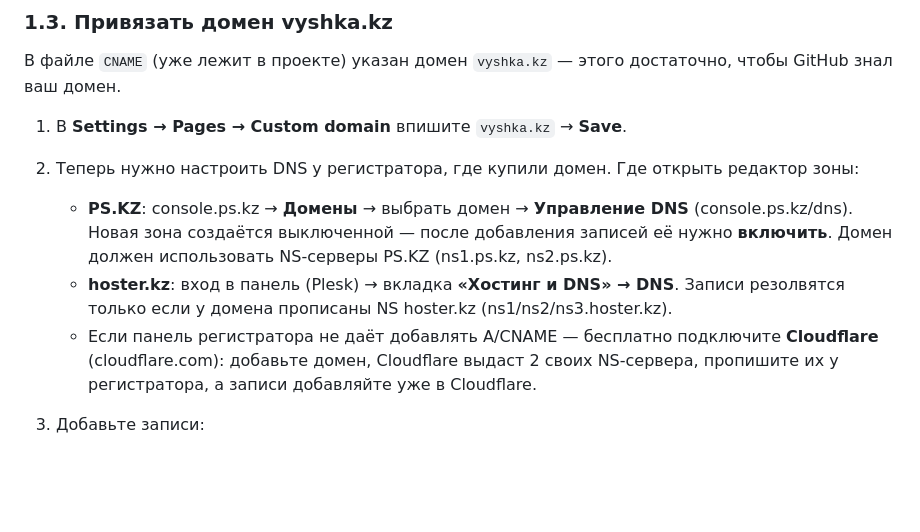
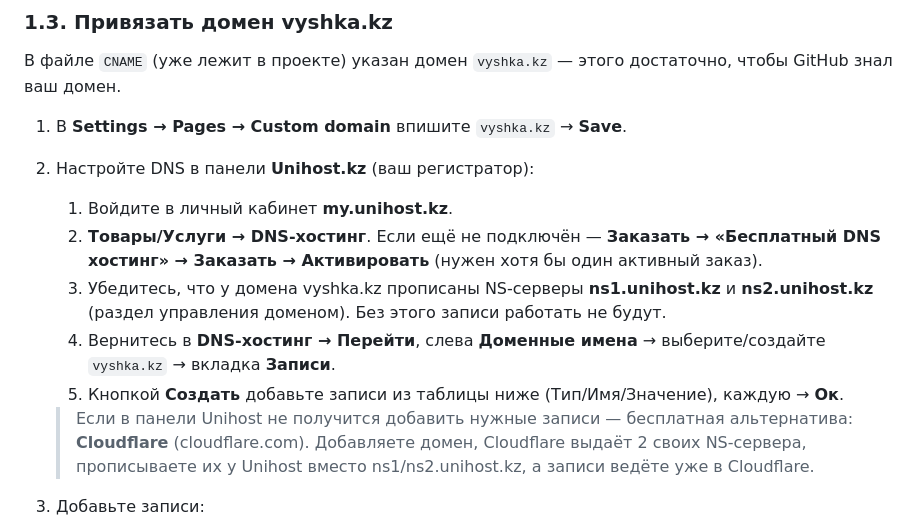
Before and after one commit to infovyshka-oss/vyshka, a Markdown page: НАСТРОЙКА.md, the part around one of its changes. Rendered like a GitHub page; blank space fills up the shorter version.

```diff
--- a/НАСТРОЙКА.md
+++ b/НАСТРОЙКА.md
@@ -32,10 +32,13 @@ SEO/индексация — попадание в обычную выдачу.
 В файле `CNAME` (уже лежит в проекте) указан домен `vyshka.kz` — этого достаточно, чтобы GitHub знал ваш домен.
 
 1. В **Settings → Pages → Custom domain** впишите `vyshka.kz` → **Save**.
-2. Теперь нужно настроить DNS у регистратора, где купили домен. Где открыть редактор зоны:
-   - **PS.KZ**: console.ps.kz → **Домены** → выбрать домен → **Управление DNS** (console.ps.kz/dns). Новая зона создаётся выключенной — после добавления записей её нужно **включить**. Домен должен использовать NS-серверы PS.KZ (ns1.ps.kz, ns2.ps.kz).
-   - **hoster.kz**: вход в панель (Plesk) → вкладка **«Хостинг и DNS» → DNS**. Записи резолвятся только если у домена прописаны NS hoster.kz (ns1/ns2/ns3.hoster.kz).
-   - Если панель регистратора не даёт добавлять A/CNAME — бесплатно подключите **Cloudflare** (cloudflare.com): добавьте домен, Cloudflare выдаст 2 своих NS-сервера, пропишите их у регистратора, а записи добавляйте уже в Cloudflare.
+2. Настройте DNS в панели **Unihost.kz** (ваш регистратор):
+   1. Войдите в личный кабинет **my.unihost.kz**.
+   2. **Товары/Услуги → DNS-хостинг**. Если ещё не подключён — **Заказать → «Бесплатный DNS хостинг» → Заказать → Активировать** (нужен хотя бы один активный заказ).
+   3. Убедитесь, что у домена vyshka.kz прописаны NS-серверы **ns1.unihost.kz** и **ns2.unihost.kz** (раздел управления доменом). Без этого записи работать не будут.
+   4. Вернитесь в **DNS-хостинг → Перейти**, слева **Доменные имена** → выберите/создайте `vyshka.kz` → вкладка **Записи**.
+   5. Кнопкой **Создать** добавьте записи из таблицы ниже (Тип/Имя/Значение), каждую → **Ок**.
+   > Если в панели Unihost не получится добавить нужные записи — бесплатная альтернатива: **Cloudflare** (cloudflare.com). Добавляете домен, Cloudflare выдаёт 2 своих NS-сервера, прописываете их у Unihost вместо ns1/ns2.unihost.kz, а записи ведёте уже в Cloudflare.
 
 3. Добавьте записи:
 
```
Also changed, not shown: other parts of НАСТРОЙКА.md (+53 -1 lines).
